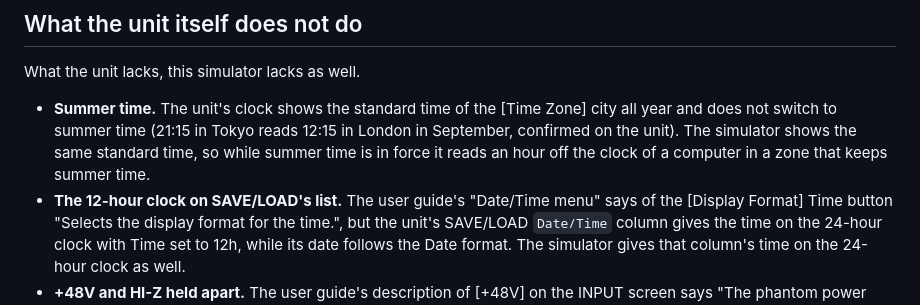
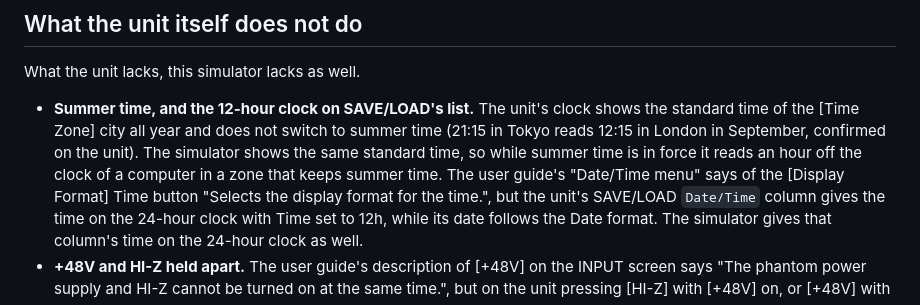
Before and after one commit to semnil/urx-lcd-sim, a Markdown page: docs/en/known-issues.md, the part around the change. Drawn GitHub-style.

```diff
--- a/docs/en/known-issues.md
+++ b/docs/en/known-issues.md
@@ -82,11 +82,12 @@ is built is in [screen-inventory.md](screen-inventory.md).
 
 What the unit lacks, this simulator lacks as well.
 
-- **Summer time.** The unit's clock shows the standard time of the [Time Zone] city all year and does
+- **Summer time, and the 12-hour clock on SAVE/LOAD's list.**
+  The unit's clock shows the standard time of the [Time Zone] city all year and does
   not switch to summer time (21:15 in Tokyo reads 12:15 in London in September, confirmed on the
   unit). The simulator shows the same standard time, so while summer time is in force it reads an
   hour off the clock of a computer in a zone that keeps summer time.
-- **The 12-hour clock on SAVE/LOAD's list.** The user guide's "Date/Time menu" says of the [Display Format] Time
+  The user guide's "Date/Time menu" says of the [Display Format] Time
   button "Selects the display format for the time.", but the unit's SAVE/LOAD `Date/Time` column gives the time on
   the 24-hour clock with Time set to 12h, while its date follows the Date format. The simulator gives that column's
   time on the 24-hour clock as well.
```
Also changed, not shown: docs/ja/known-issues.md (+3 -2 lines).
